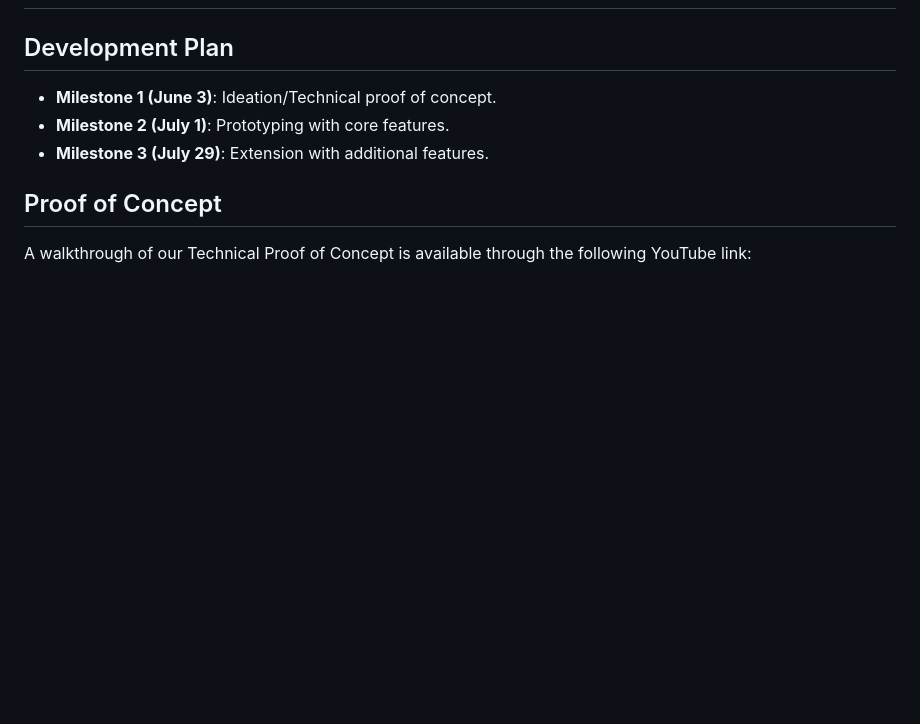
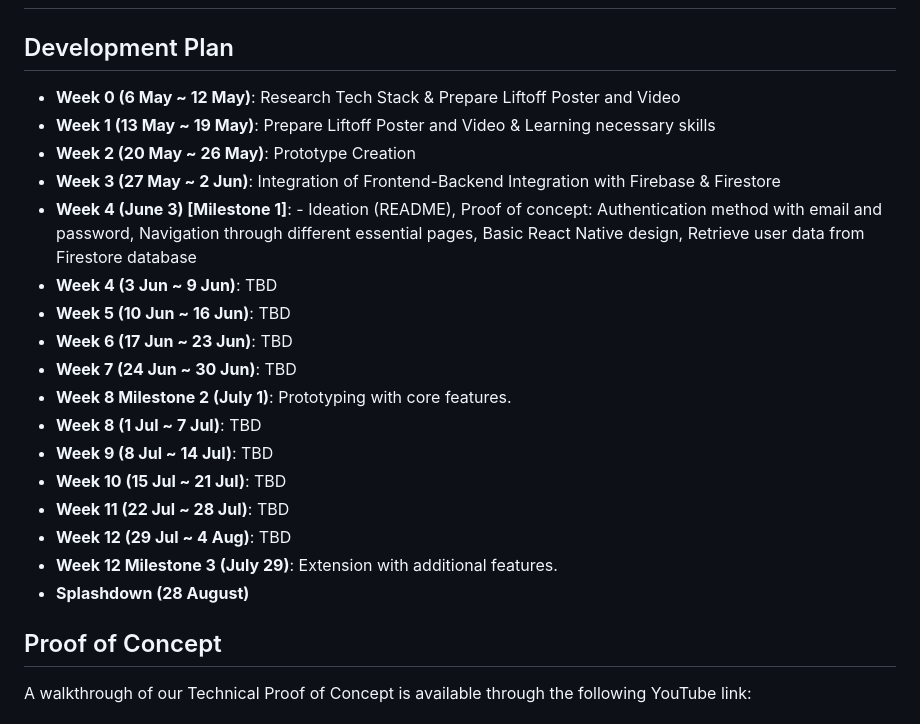
Before and after one commit to JumpyJay/FinTrack2, a Markdown page: README.md, the part around the change. GitHub-like rendering; blank space fills up the shorter version.

Commit message:
Updated README.md Development Plan

```diff
--- a/README.md
+++ b/README.md
@@ -48,10 +48,23 @@ Additionally, we aim to provide insightful analytics that offer valuable insight
 ## Proposed Program Flow
 
 ## Development Plan
-
-- **Milestone 1 (June 3)**: Ideation/Technical proof of concept.
-- **Milestone 2 (July 1)**: Prototyping with core features.
-- **Milestone 3 (July 29)**: Extension with additional features.
+- **Week 0 (6 May ~ 12 May)**: Research Tech Stack & Prepare Liftoff Poster and Video
+- **Week 1 (13 May ~ 19 May)**: Prepare Liftoff Poster and Video & Learning necessary skills
+- **Week 2 (20 May ~ 26 May)**: Prototype Creation
+- **Week 3 (27 May ~ 2 Jun)**: Integration of Frontend-Backend Integration with Firebase & Firestore
+- **Week 4 (June 3) [Milestone 1]**: - Ideation (README), Proof of concept: Authentication method with email and password, Navigation through different essential pages, Basic React Native design, Retrieve user data from Firestore database
+- **Week 4 (3 Jun ~ 9 Jun)**: TBD
+- **Week 5 (10 Jun ~ 16 Jun)**: TBD
+- **Week 6 (17 Jun ~ 23 Jun)**: TBD
+- **Week 7 (24 Jun ~ 30 Jun)**: TBD
+- **Week 8 Milestone 2 (July 1)**: Prototyping with core features.
+- **Week 8 (1 Jul ~ 7 Jul)**: TBD
+- **Week 9 (8 Jul ~ 14 Jul)**: TBD
+- **Week 10 (15 Jul ~ 21 Jul)**: TBD
+- **Week 11 (22 Jul ~ 28 Jul)**: TBD
+- **Week 12 (29 Jul ~ 4 Aug)**: TBD
+- **Week 12 Milestone 3 (July 29)**: Extension with additional features.
+- **Splashdown (28 August)**
 
 ## Proof of Concept
 A walkthrough of our Technical Proof of Concept is available through the following YouTube link:
```
